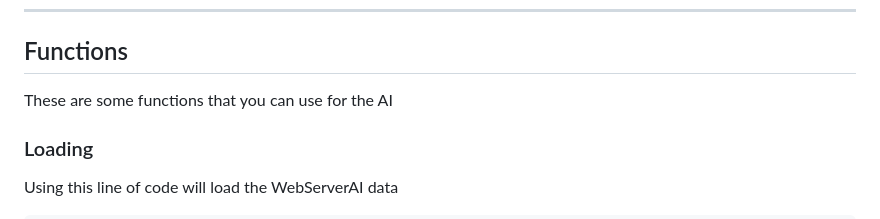
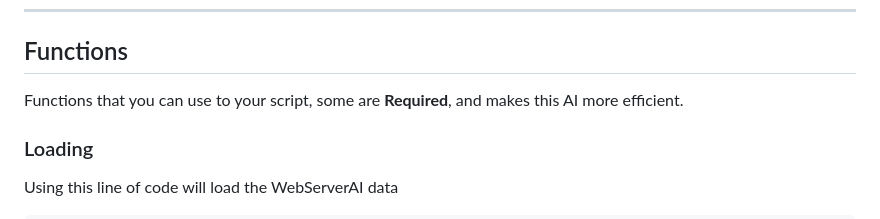
Before and after one commit to XHiddenProjects/WebServerAI, a Markdown page: README.md, the part around the change. Drawn GitHub-style.

```diff
--- a/README.md
+++ b/README.md
@@ -264,7 +264,7 @@ You can use the `wsa-exclude` attribute on a element to ignore the element from
 ***
 
 ## Functions
-These are some functions that you can use for the AI
+Functions that you can use to your script, some are **Required**, and makes this AI more efficient.
 
 ### Loading
 Using this line of code will load the WebServerAI data
```
